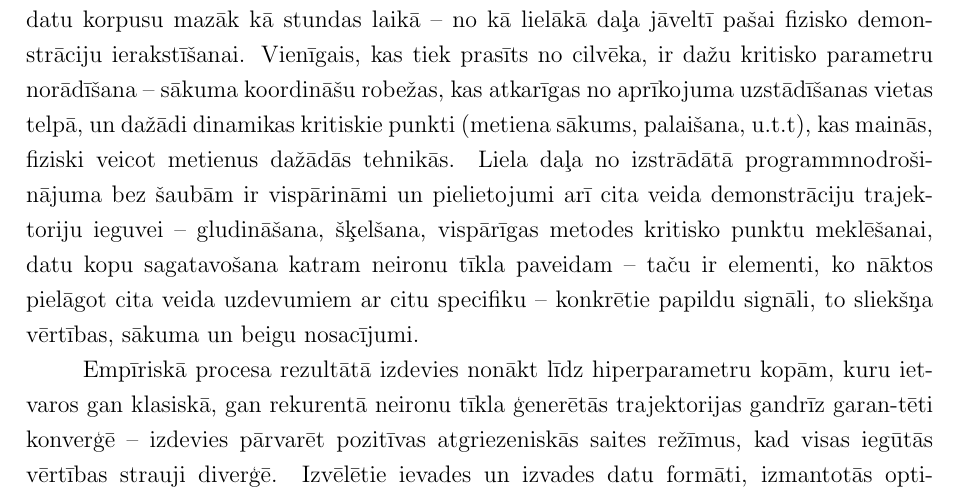
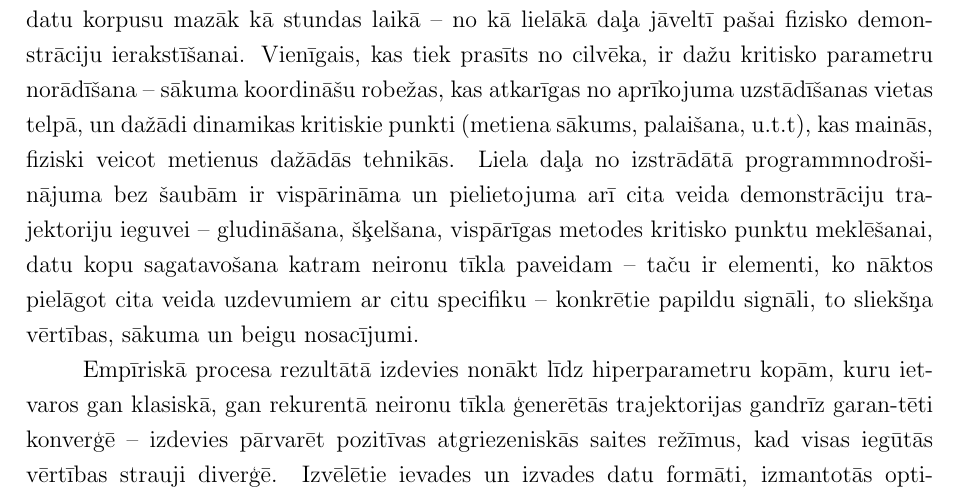
Before and after one commit to peteris-racinskis/masters, a LaTeX document (tex-gd/MAG_GD_Racinskis_pr20015.tex): part of page 76 of 84, cut so that both start at the same text. Compiled offline with pdfLaTeX.

Commit message:
fix grammar in conclusions

```diff
--- a/tex-gd/MAG_GD_Racinskis_pr20015.tex
+++ b/tex-gd/MAG_GD_Racinskis_pr20015.tex
@@ -1917,7 +1917,7 @@ Apakšējā rindā kā mainīgais hiperparametrs izmantots perceptronu skaits mo
 
 Veicot literatūras analīzi, identificēti Robotikas un mašīnuztveres laboratorijas mēr-ķiem un iespējām atbilstošākie potenciālie risinājumi motivējošajam uzdevumam -- MDP formālismam atbilstoša uzvedības klonēšana ar klasisku neironu tīklu kā stratēģiju un no laikrindu prognozēšanas metodēm aizgūta rekurentā tīkla pielietojums. Pēc tam praksē realizēta apmācības datu ieguve ar kustības uztveres sistēmu, abu veidu neironu tīklu modeļu apmācība, ģenerēto trajektoriju izpilde uz fiziska robota un validācija pret treniņa un testa datu kopām.
 
-Pats demonstrāciju ieguves solis var tikt uzskatīts par atrisinātu problēmu, vismaz šī konkrētā uzdevuma ietvaros. Ja pirmās datu kopas ieguvei bijis nepieciešama vairāk kā nedēļa darba, iteratīvi uzlabojot priekšapstrādes sistēmu un pakāpeniski automatizējot gandrīz visus tās soļus šobrīd iespējams sagatavot apjomīgu, modeļu apmācībai derīgu datu korpusu mazāk kā stundas laikā -- no kā lielākā daļa jāveltī pašai fizisko demonstrāciju ierakstīšanai. Vienīgais, kas tiek prasīts no cilvēka, ir dažu kritisko parametru norādīšana -- sākuma koordināšu robežas, kas atkarīgas no aprīkojuma uzstādīšanas vietas telpā, un dažādi dinamikas kritiskie punkti (metiena sākums, palaišana, u.t.t), kas mainās, fiziski veicot metienus dažādās tehnikās. Liela daļa no izstrādātā programmnodroši-nājuma bez šaubām ir vispārināmi un pielietojumi arī cita veida demonstrāciju trajektoriju ieguvei -- gludināšana, šķelšana, vispārīgas metodes kritisko punktu meklēšanai, datu kopu sagatavošana katram neironu tīkla paveidam -- taču ir elementi, ko nāktos pielāgot cita veida uzdevumiem ar citu specifiku -- konkrētie papildu signāli, to sliekšņa vērtības, sākuma un beigu nosacījumi.
+Pats demonstrāciju ieguves solis var tikt uzskatīts par atrisinātu problēmu, vismaz šī konkrētā uzdevuma ietvaros. Ja pirmās datu kopas ieguvei bijis nepieciešama vairāk kā nedēļa darba, iteratīvi uzlabojot priekšapstrādes sistēmu un pakāpeniski automatizējot gandrīz visus tās soļus šobrīd iespējams sagatavot apjomīgu, modeļu apmācībai derīgu datu korpusu mazāk kā stundas laikā -- no kā lielākā daļa jāveltī pašai fizisko demonstrāciju ierakstīšanai. Vienīgais, kas tiek prasīts no cilvēka, ir dažu kritisko parametru norādīšana -- sākuma koordināšu robežas, kas atkarīgas no aprīkojuma uzstādīšanas vietas telpā, un dažādi dinamikas kritiskie punkti (metiena sākums, palaišana, u.t.t), kas mainās, fiziski veicot metienus dažādās tehnikās. Liela daļa no izstrādātā programmnodroši-nājuma bez šaubām ir vispārināma un pielietojuma arī cita veida demonstrāciju trajektoriju ieguvei -- gludināšana, šķelšana, vispārīgas metodes kritisko punktu meklēšanai, datu kopu sagatavošana katram neironu tīkla paveidam -- taču ir elementi, ko nāktos pielāgot cita veida uzdevumiem ar citu specifiku -- konkrētie papildu signāli, to sliekšņa vērtības, sākuma un beigu nosacījumi.
 
 Empīriskā procesa rezultātā izdevies nonākt līdz hiperparametru kopām, kuru ietvaros gan klasiskā, gan rekurentā neironu tīkla ģenerētās trajektorijas gandrīz garan-tēti konverģē -- izdevies pārvarēt pozitīvas atgriezeniskās saites režīmus, kad visas iegūtās vērtības strauji diverģē. Izvēlētie ievades un izvades datu formāti, izmantotās optimizācijas mērķa funkcijas, apmācības ātrumi un perceptronu skaita diapazoni ļauj sekmīgi apmācīt modeļus, kuru ģenerētās trajektorijas tīrā autoregresijā (bez nekādas atgrieze-niskās saites no vides) tuvu aproksimē demonstrācijas. Turklāt tās ir bez nevēlamām oscilācijām, lēcieniem pozīcijā un orientācijā vai citiem kvalitatīviem aspektiem, kas neļautu tās praktiski realizēt uz robota.
 
```
